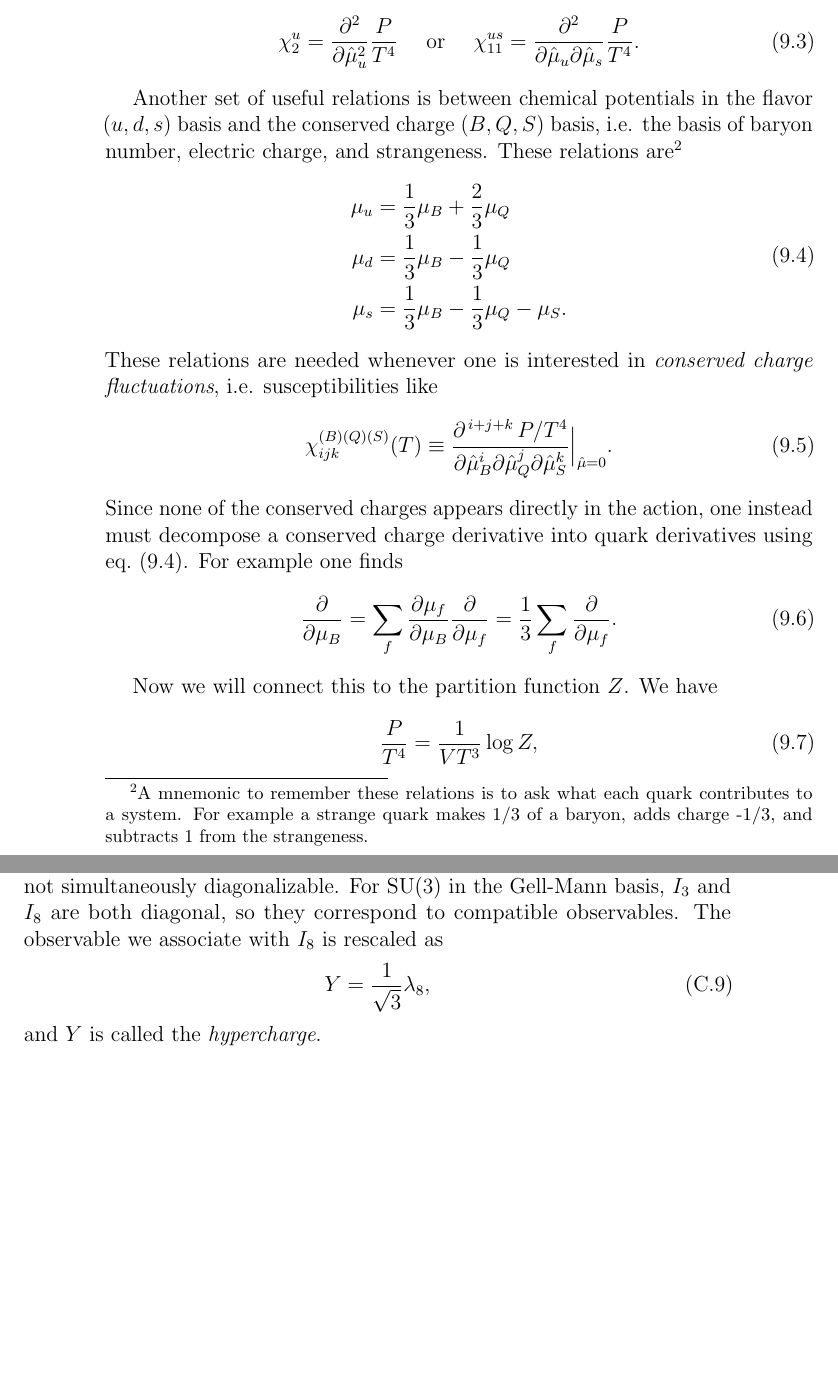
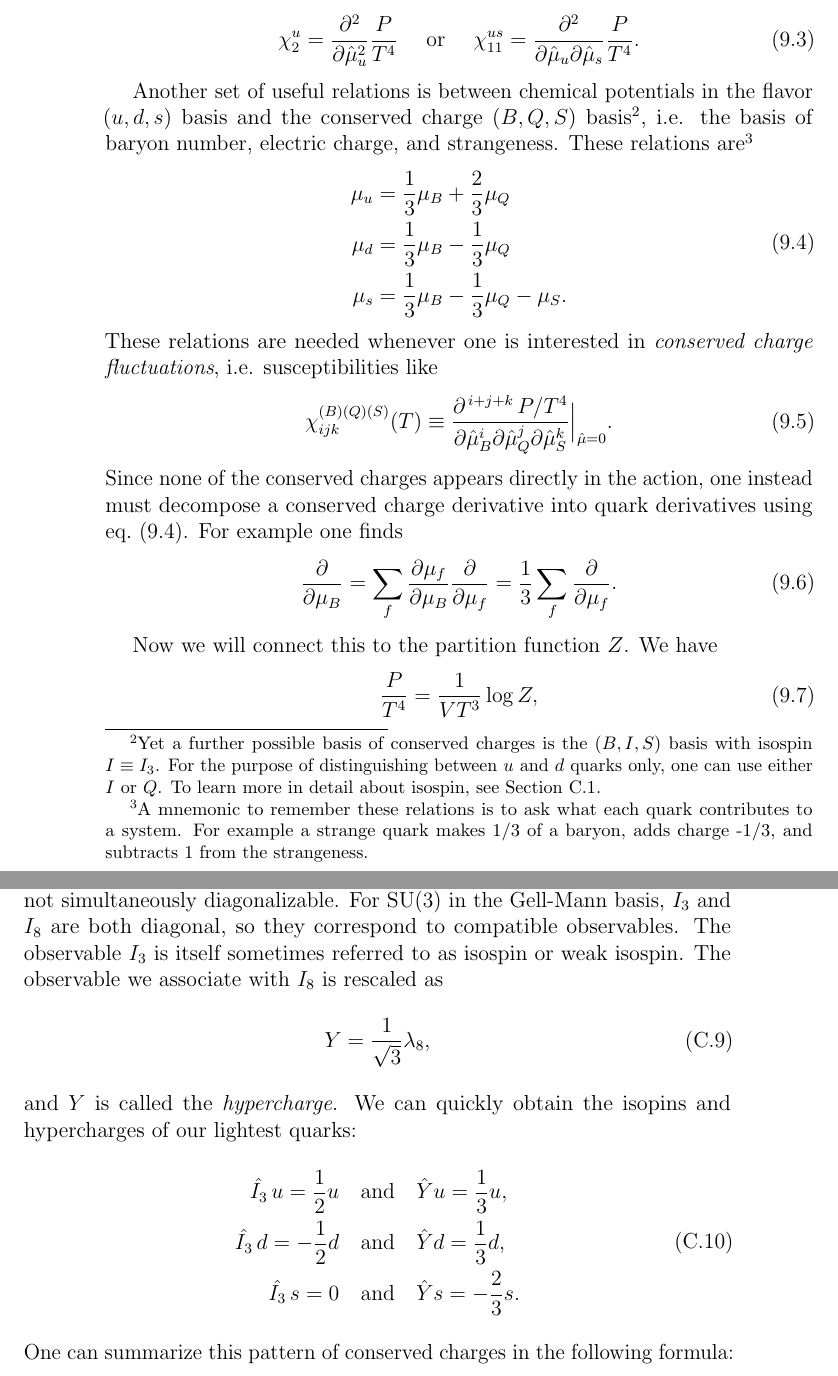
Before and after one commit to clarkedavida/researchNotes, a LaTeX thesis (0_researchnotes.tex, which reads ap_spec_phys.tex, ch_LFT_realPhysics.tex): two parts of pages 162 and 191 of 245, joined at a grey line, cut so that both start at the same text, the shorter picture padded with empty space. Compiled offline with pdfLaTeX.

Commit message:
extra notes about isospin

```diff
--- a/ap_spec_phys.tex
+++ b/ap_spec_phys.tex
@@ -132,10 +134,19 @@ The new isospin and total isospin operators are
 In the case of $\SU(2)$, the operators $I_i$ do not commute, and therefore are
 not simultaneously diagonalizable. For $\SU(3)$ in the Gell-Mann basis,
 $I_3$ and $I_8$ are both diagonal, so they correspond to compatible
-observables. The observable we associate with $I_8$ is rescaled as
+observables. The observable $I_3$ is itself sometimes referred to
+as isospin or weak isospin. The observable we associate with $I_8$ is rescaled as
 \begin{equation}
   Y=\frac{1}{\sqrt{3}}\lambda_8,
 \end{equation}
-and $Y$ is called the {\it hypercharge}.
+and $Y$ is called the {\it hypercharge}.\index{hypercharge}
+We can quickly obtain the isopins and hypercharges of
+our lightest quarks:
+\begin{equation}\begin{aligned}
+\hat{I_3}\,u =\frac{1}{2}u ~~~ &\text{and}~~~\hat{Y}u=\frac{1}{3}u,\\
+\hat{I_3}\,d =-\frac{1}{2}d ~~~ &\text{and}~~~\hat{Y}d=\frac{1}{3}d,\\
+\hat{I_3}\,s = 0           ~~~ &\text{and}~~~\hat{Y}s=-\frac{2}{3}s.
+\end{aligned}\end{equation}
+One can summarize this pattern of conserved charges in the following formula:
 \begin{theorem}{Gell-Mann-Nishijima Formula}{}
 \index{Gell-Mann-Nishijima formula}
@@ -145,20 +156,6 @@ and $Y$ is called the {\it hypercharge}.
     Q=I_3+\frac{1}{2}Y
   \end{equation*}
 \end{theorem}
-%The Higgs doublet has its hypercharge fixed to $Y=1$. Since the first and
-%second components have $I_3=\pm1/2$, respectively, we can deduce from this
-%formula that the first component has $Q=1$ and the second component has $Q=0$.
-
-%The fact that $\SU(3)$ is also the symmetry corresponding to color means that
-%much of the same discussion above also holds for gluons. Instead of $u$, $d$,
-%and $s$, we have the colors red ($r$), green ($g$), and blue ($b$).
-%The {\it colorless} state is just the color singlet
-%\begin{equation}
-%  r\bar{r}+b\bar{b}+g\bar{g}
-%\end{equation}
-%(up to normalization factors).
-%Note that the colorless state is a matrix because the antiparticle bar will
-%transpose these vectors, so that this state is a sum of outer products.
 
 \section{Spontaneous symmetry breaking}\label{sec:ssb}
 \index{spontaneous symmetry breaking}
--- a/ch_LFT_realPhysics.tex
+++ b/ch_LFT_realPhysics.tex
@@ -39,7 +39,11 @@ Some example generalized susceptibilities could be
 \end{equation}
 
 Another set of useful relations is between chemical potentials in the flavor
-$(u,d,s)$ basis and the conserved charge $(B,Q,S)$ basis, i.e. the basis
+$(u,d,s)$ basis and the conserved charge $(B,Q,S)$ basis\footnote{Yet a further
+possible basis of conserved charges is the $(B,I,S)$ basis with isospin $I\equiv I_3$.
+For the purpose of distinguishing between $u$ and $d$ quarks only, one can use
+either $I$ or $Q$.
+To learn more in detail about isospin, see Section~\ref{sec:isohyper}.}, i.e. the basis
 of baryon number, electric charge, and strangeness. These relations
 are\footnote{A mnemonic to remember these relations is to ask what each quark
 contributes to a system. For example a strange quark makes 1/3 of a baryon,
```
Also changed, not shown: ap_spec_phys.tex (10 more changed lines).
